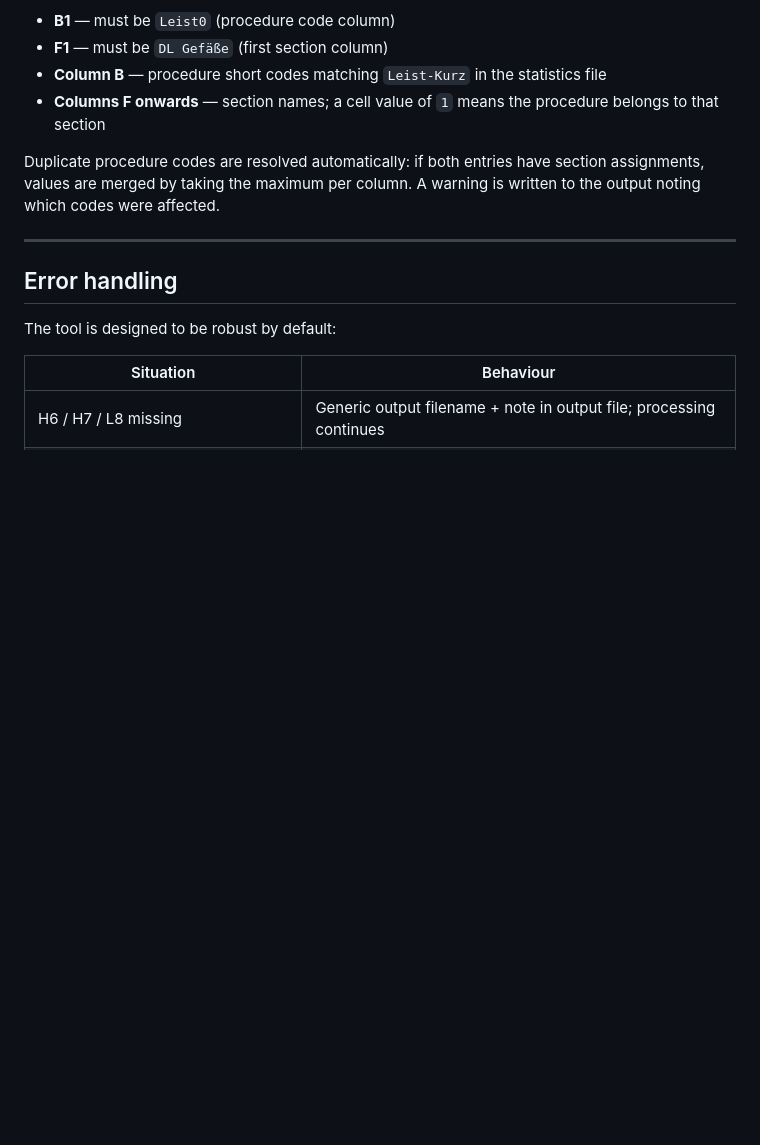
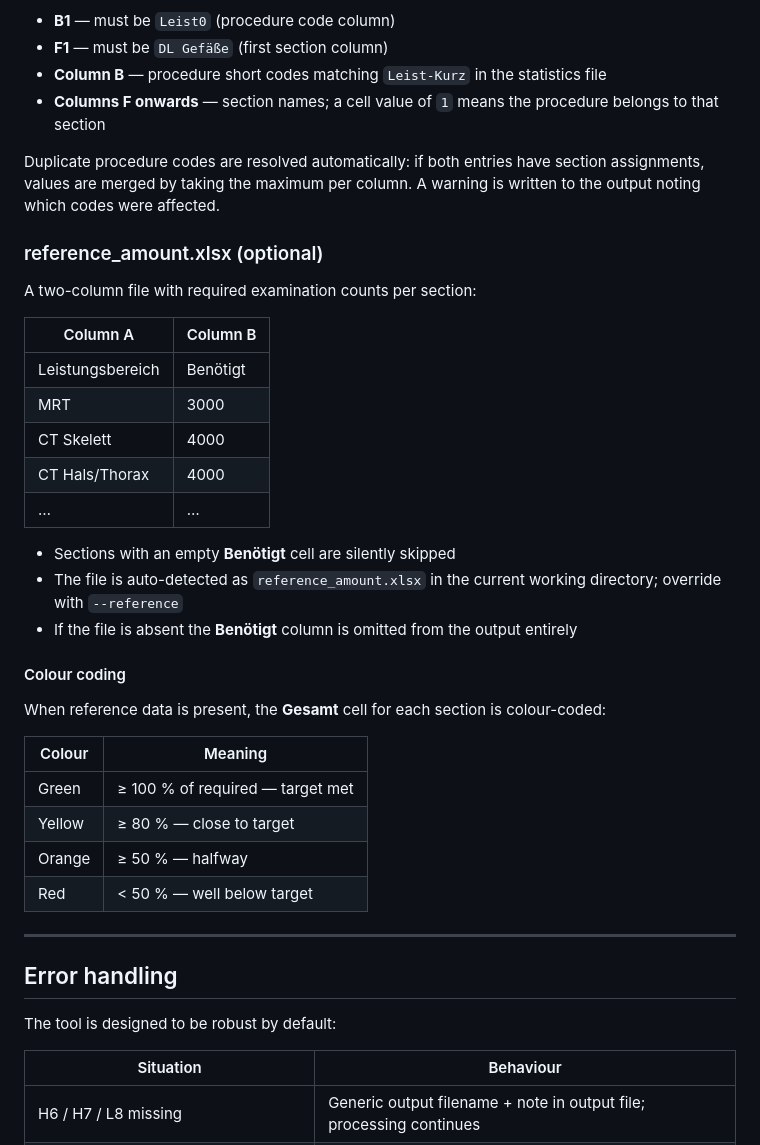
Before and after one commit to sebastian-hue41/RadioBefundungszahlConverter, a Markdown page: README.MD, the part around one of its changes. Drawn GitHub-style; blank space fills up the shorter version.

```diff
--- a/README.MD
+++ b/README.MD
@@ -109,6 +115,33 @@ A mapping table. Expected structure:
 - **Columns F onwards** — section names; a cell value of `1` means the procedure belongs to that section
 
 Duplicate procedure codes are resolved automatically: if both entries have section assignments, values are merged by taking the maximum per column. A warning is written to the output noting which codes were affected.
+
+### reference_amount.xlsx (optional)
+
+A two-column file with required examination counts per section:
+
+| Column A | Column B |
+|---|---|
+| Leistungsbereich | Benötigt |
+| MRT | 3000 |
+| CT Skelett | 4000 |
+| CT Hals/Thorax | 4000 |
+| … | … |
+
+- Sections with an empty **Benötigt** cell are silently skipped
+- The file is auto-detected as `reference_amount.xlsx` in the current working directory; override with `--reference`
+- If the file is absent the **Benötigt** column is omitted from the output entirely
+
+#### Colour coding
+
+When reference data is present, the **Gesamt** cell for each section is colour-coded:
+
+| Colour | Meaning |
+|---|---|
+| Green | ≥ 100 % of required — target met |
+| Yellow | ≥ 80 % — close to target |
+| Orange | ≥ 50 % — halfway |
+| Red | < 50 % — well below target |
 
 ---
 
```
Also changed, not shown: other parts of README.MD (+25 -23 lines).
